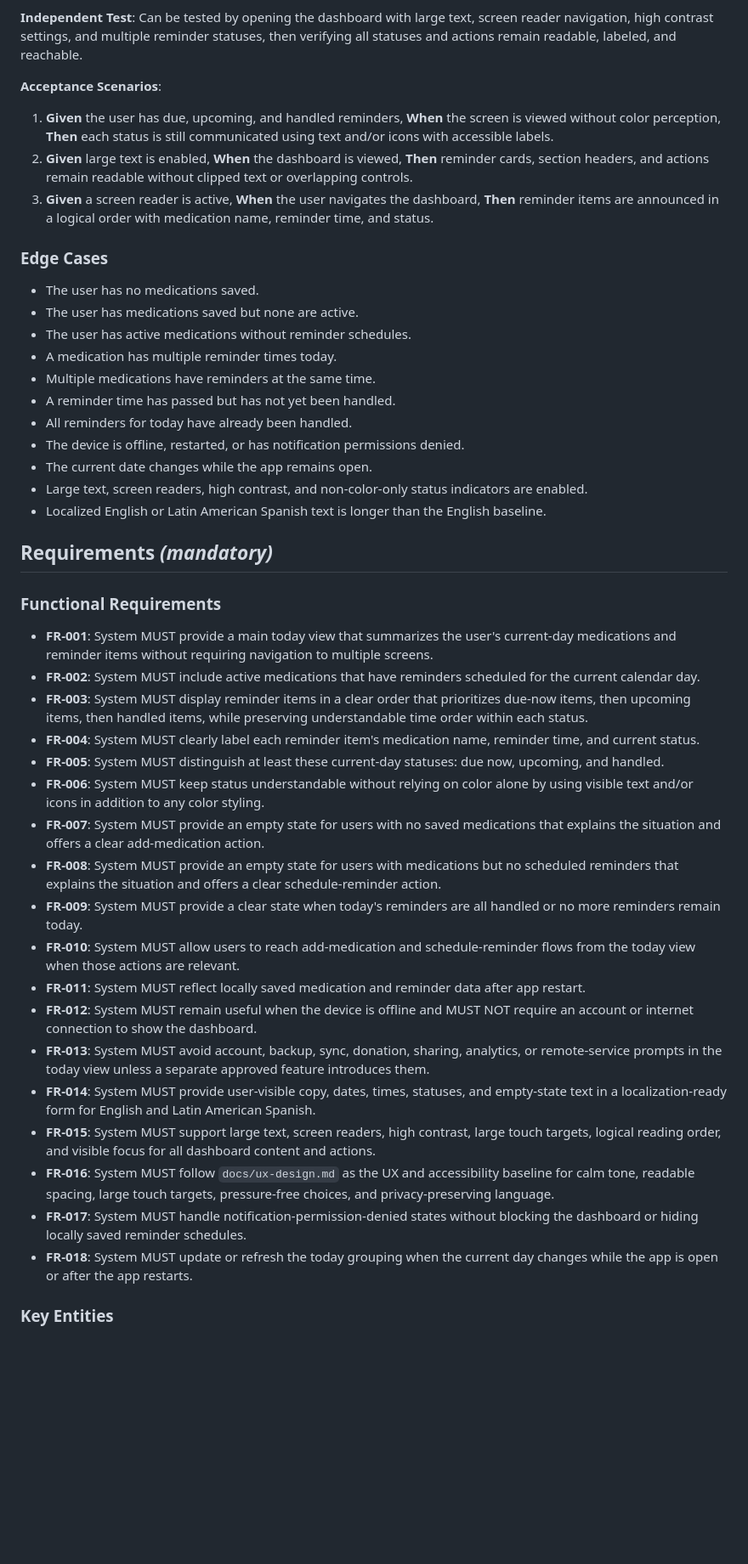
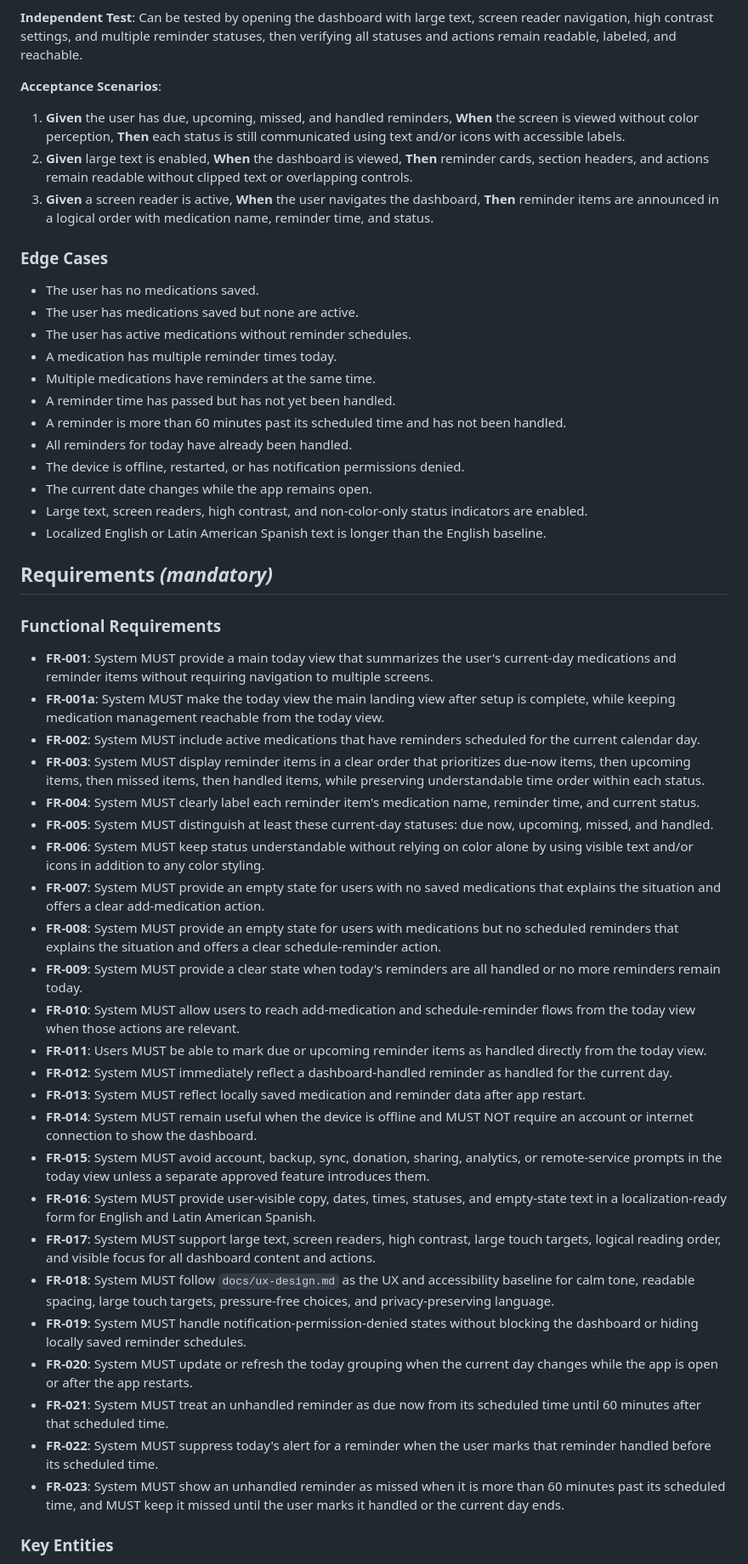
Before and after one commit to eerrecalde/pill_reminder, a Markdown page: specs/004-today-dashboard/spec.md, the part around one of its changes. Shown at 85% size. Drawn GitHub-style; blank space fills up the shorter version.

```diff
--- a/specs/004-today-dashboard/spec.md
+++ b/specs/004-today-dashboard/spec.md
@@ -49,7 +60,7 @@ As a user who relies on large text, high contrast, screen readers, or non-color
 
 **Acceptance Scenarios**:
 
-1. **Given** the user has due, upcoming, and handled reminders, **When** the screen is viewed without color perception, **Then** each status is still communicated using text and/or icons with accessible labels.
+1. **Given** the user has due, upcoming, missed, and handled reminders, **When** the screen is viewed without color perception, **Then** each status is still communicated using text and/or icons with accessible labels.
 2. **Given** large text is enabled, **When** the dashboard is viewed, **Then** reminder cards, section headers, and actions remain readable without clipped text or overlapping controls.
 3. **Given** a screen reader is active, **When** the user navigates the dashboard, **Then** reminder items are announced in a logical order with medication name, reminder time, and status.
 
@@ -61,6 +72,7 @@ As a user who relies on large text, high contrast, screen readers, or non-color
 - A medication has multiple reminder times today.
 - Multiple medications have reminders at the same time.
 - A reminder time has passed but has not yet been handled.
+- A reminder is more than 60 minutes past its scheduled time and has not been handled.
 - All reminders for today have already been handled.
 - The device is offline, restarted, or has notification permissions denied.
 - The current date changes while the app remains open.
@@ -72,23 +84,29 @@ As a user who relies on large text, high contrast, screen readers, or non-color
 ### Functional Requirements
 
 - **FR-001**: System MUST provide a main today view that summarizes the user's current-day medications and reminder items without requiring navigation to multiple screens.
+- **FR-001a**: System MUST make the today view the main landing view after setup is complete, while keeping medication management reachable from the today view.
 - **FR-002**: System MUST include active medications that have reminders scheduled for the current calendar day.
-- **FR-003**: System MUST display reminder items in a clear order that prioritizes due-now items, then upcoming items, then handled items, while preserving understandable time order within each status.
+- **FR-003**: System MUST display reminder items in a clear order that prioritizes due-now items, then upcoming items, then missed items, then handled items, while preserving understandable time order within each status.
 - **FR-004**: System MUST clearly label each reminder item's medication name, reminder time, and current status.
-- **FR-005**: System MUST distinguish at least these current-day statuses: due now, upcoming, and handled.
+- **FR-005**: System MUST distinguish at least these current-day statuses: due now, upcoming, missed, and handled.
 - **FR-006**: System MUST keep status understandable without relying on color alone by using visible text and/or icons in addition to any color styling.
 - **FR-007**: System MUST provide an empty state for users with no saved medications that explains the situation and offers a clear add-medication action.
 - **FR-008**: System MUST provide an empty state for users with medications but no scheduled reminders that explains the situation and offers a clear schedule-reminder action.
 - **FR-009**: System MUST provide a clear state when today's reminders are all handled or no more reminders remain today.
 - **FR-010**: System MUST allow users to reach add-medication and schedule-reminder flows from the today view when those actions are relevant.
-- **FR-011**: System MUST reflect locally saved medication and reminder data after app restart.
-- **FR-012**: System MUST remain useful when the device is offline and MUST NOT require an account or internet connection to show the dashboard.
-- **FR-013**: System MUST avoid account, backup, sync, donation, sharing, analytics, or remote-service prompts in the today view unless a separate approved feature introduces them.
-- **FR-014**: System MUST provide user-visible copy, dates, times, statuses, and empty-state text in a localization-ready form for English and Latin American Spanish.
-- **FR-015**: System MUST support large text, screen readers, high contrast, large touch targets, logical reading order, and visible focus for all dashboard content and actions.
-- **FR-016**: System MUST follow `docs/ux-design.md` as the UX and accessibility baseline for calm tone, readable spacing, large touch targets, pressure-free choices, and privacy-preserving language.
-- **FR-017**: System MUST handle notification-permission-denied states without blocking the dashboard or hiding locally saved reminder schedules.
-- **FR-018**: System MUST update or refresh the today grouping when the current day changes while the app is open or after the app restarts.
+- **FR-011**: Users MUST be able to mark due or upcoming reminder items as handled directly from the today view.
+- **FR-012**: System MUST immediately reflect a dashboard-handled reminder as handled for the current day.
+- **FR-013**: System MUST reflect locally saved medication and reminder data after app restart.
+- **FR-014**: System MUST remain useful when the device is offline and MUST NOT require an account or internet connection to show the dashboard.
+- **FR-015**: System MUST avoid account, backup, sync, donation, sharing, analytics, or remote-service prompts in the today view unless a separate approved feature introduces them.
+- **FR-016**: System MUST provide user-visible copy, dates, times, statuses, and empty-state text in a localization-ready form for English and Latin American Spanish.
+- **FR-017**: System MUST support large text, screen readers, high contrast, large touch targets, logical reading order, and visible focus for all dashboard content and actions.
+- **FR-018**: System MUST follow `docs/ux-design.md` as the UX and accessibility baseline for calm tone, readable spacing, large touch targets, pressure-free choices, and privacy-preserving language.
+- **FR-019**: System MUST handle notification-permission-denied states without blocking the dashboard or hiding locally saved reminder schedules.
+- **FR-020**: System MUST update or refresh the today grouping when the current day changes while the app is open or after the app restarts.
+- **FR-021**: System MUST treat an unhandled reminder as due now from its scheduled time until 60 minutes after that scheduled time.
+- **FR-022**: System MUST suppress today's alert for a reminder when the user marks that reminder handled before its scheduled time.
+- **FR-023**: System MUST show an unhandled reminder as missed when it is more than 60 minutes past its scheduled time, and MUST keep it missed until the user marks it handled or the current day ends.
 
 ### Key Entities
 
```
Also changed, not shown: other parts of specs/004-today-dashboard/spec.md (+16 -5 lines).
